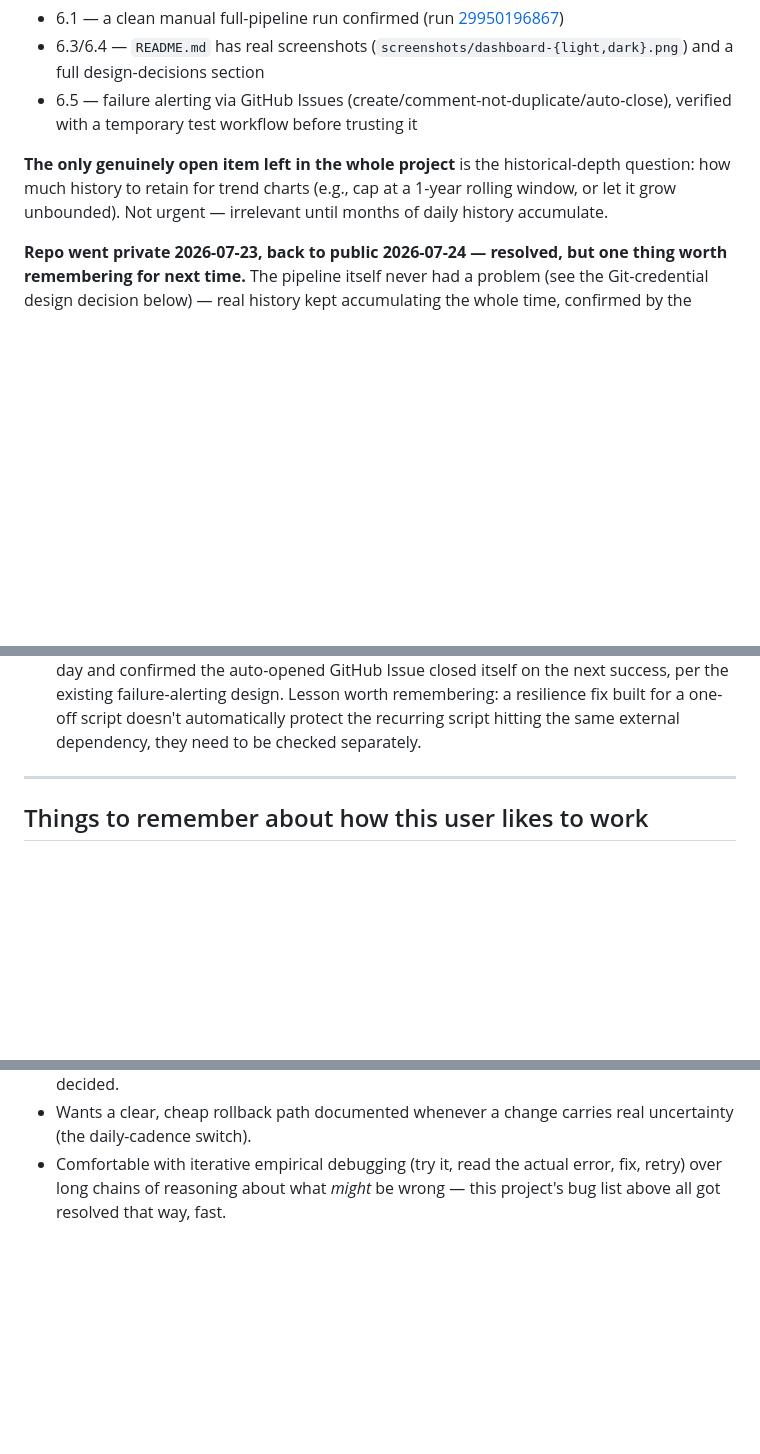
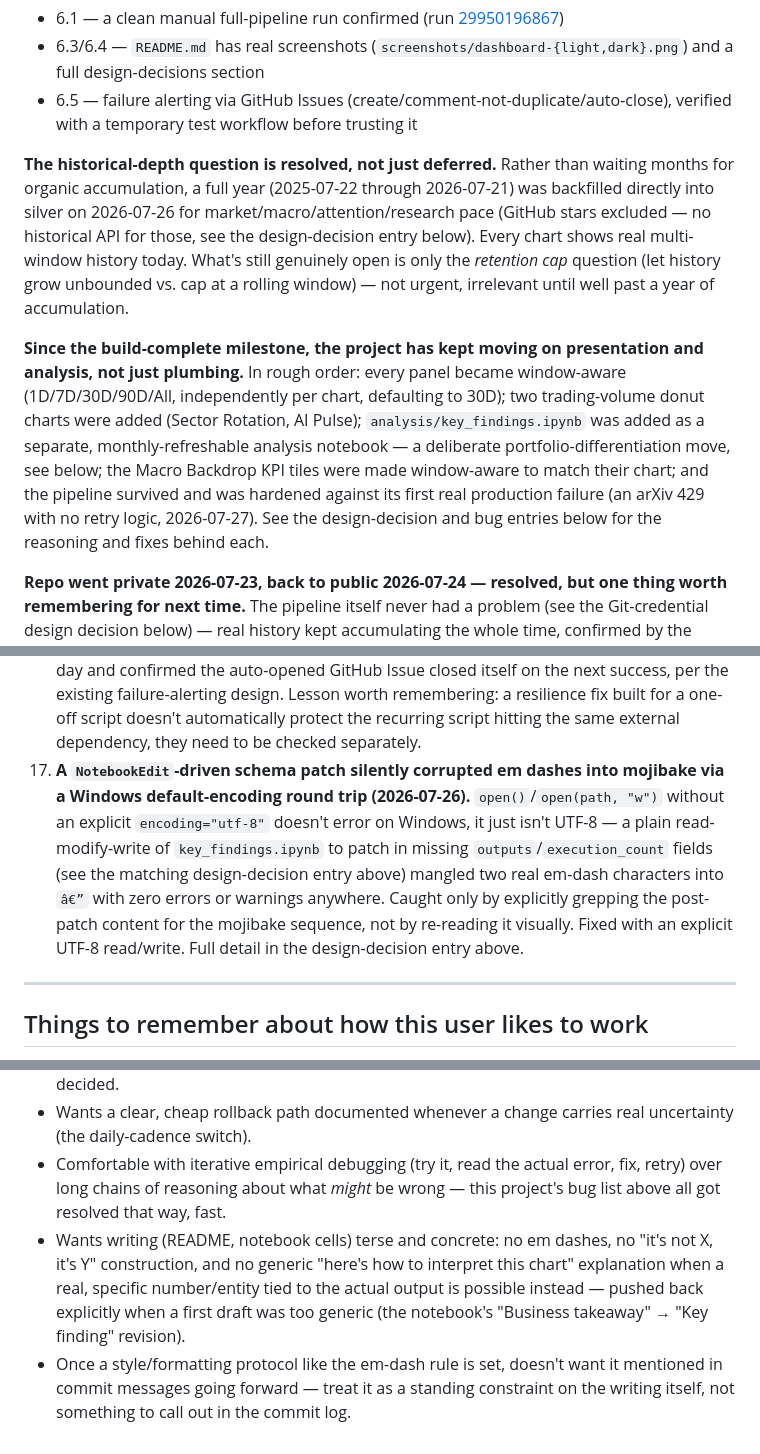
Before and after one commit to pdglenchur-glitch/market_ai_pulse, a Markdown page: PROJECT_MEMORY.md, 3 parts joined by grey strips. Drawn GitHub-style; blank space fills up the shorter version.

Commit message:
Bring PROJECT_MEMORY.md up to date with recent session work
Covers: resolved historical-depth backfill, donut charts, the
notebook's three-round narrative-cell revision, the mojibake
encoding bug, and the window-aware macro KPI fix.

```diff
--- a/PROJECT_MEMORY.md
+++ b/PROJECT_MEMORY.md
@@ -17,7 +17,9 @@ Other Phase 6 pieces, for reference:
 - 6.3/6.4 — `README.md` has real screenshots (`screenshots/dashboard-{light,dark}.png`) and a full design-decisions section
 - 6.5 — failure alerting via GitHub Issues (create/comment-not-duplicate/auto-close), verified with a temporary test workflow before trusting it
 
-**The only genuinely open item left in the whole project** is the historical-depth question: how much history to retain for trend charts (e.g., cap at a 1-year rolling window, or let it grow unbounded). Not urgent — irrelevant until months of daily history accumulate.
+**The historical-depth question is resolved, not just deferred.** Rather than waiting months for organic accumulation, a full year (2025-07-22 through 2026-07-21) was backfilled directly into silver on 2026-07-26 for market/macro/attention/research pace (GitHub stars excluded — no historical API for those, see the design-decision entry below). Every chart shows real multi-window history today. What's still genuinely open is only the *retention cap* question (let history grow unbounded vs. cap at a rolling window) — not urgent, irrelevant until well past a year of accumulation.
+
+**Since the build-complete milestone, the project has kept moving on presentation and analysis, not just plumbing.** In rough order: every panel became window-aware (1D/7D/30D/90D/All, independently per chart, defaulting to 30D); two trading-volume donut charts were added (Sector Rotation, AI Pulse); `analysis/key_findings.ipynb` was added as a separate, monthly-refreshable analysis notebook — a deliberate portfolio-differentiation move, see below; the Macro Backdrop KPI tiles were made window-aware to match their chart; and the pipeline survived and was hardened against its first real production failure (an arXiv 429 with no retry logic, 2026-07-27). See the design-decision and bug entries below for the reasoning and fixes behind each.
 
 **Repo went private 2026-07-23, back to public 2026-07-24 — resolved, but one thing worth remembering for next time.** The pipeline itself never had a problem (see the Git-credential design decision below) — real history kept accumulating the whole time, confirmed by the scheduled run above and by genuinely new dates showing up in `research_pace.json`/`dev_momentum.json`/`ai_vs_market.json` after going public again.
 
@@ -96,6 +102,7 @@ Roughly chronological. Several of these were only caught by actually running thi
 14. **Cleaned up three dead gold columns** (`sector_rotation.trailing_5d_return`, `dev_momentum.weekly_star_growth`, `research_pace.change_from_prior_week`) found during the same audit. All three were the *original*, fixed-window implementation of "return/growth over time," superseded when the per-chart window-selector feature added equivalent (and more flexible) client-side computation — confirmed via grep that `dashboard.js` no longer references any of them before removing.
 15. **`pull_market_data.py` could write a row with real volume but NaN OHLC, which then broke the entire dashboard, not just Market Snapshot.** Surfaced during the 2026-07-26 historical backfill when yfinance returned a not-yet-settled trading day; `history.dropna(how="all")` only drops a row if *every* column is NaN, so a volume-present/OHLC-NaN row sailed through as "latest." Python's `json.dumps()` then serialized that NaN as a bare, unquoted `NaN` token — legal to Python (`allow_nan=True` is the default) but not valid JSON, so the browser's `JSON.parse()` threw and every chart reading `market_daily.json` (Market Snapshot, Sector Rotation, Volatility, AI-vs-market) broke at once, while unrelated panels sourced from other tables kept working — a useful diagnostic signal in hindsight. Fixed at both ends: `dropna(subset=["Open","High","Low","Close"])` so ingestion never selects a partially-null row as "latest," and `export_gold_to_json.py` now sanitizes any stray NaN/inf to `null` before dumping (with `allow_nan=False` as a hard backstop, so a *future* gap fails loudly in CI instead of silently shipping broken JSON to the live site).
 16. **The scheduled pipeline actually failed for the first time in production on 2026-07-27**, a real arXiv 429 with zero retry logic in `pull_research_pace.py`. This was a known-fixable failure mode; the same retry-with-backoff pattern already existed in the (now-deleted) one-off historical backfill script, since its arXiv leg hit the identical error during the 2026-07-26 backfill, but that fix was never ported back into the recurring daily script that hits the same API every single run. Fixed by adding the same backoff loop (handles both 429s and generic request exceptions) to `pull_research_pace.py`, then manually re-ran the pipeline for the day and confirmed the auto-opened GitHub Issue closed itself on the next success, per the existing failure-alerting design. Lesson worth remembering: a resilience fix built for a one-off script doesn't automatically protect the recurring script hitting the same external dependency, they need to be checked separately.
+17. **A `NotebookEdit`-driven schema patch silently corrupted em dashes into mojibake via a Windows default-encoding round trip (2026-07-26).** `open()`/`open(path, "w")` without an explicit `encoding="utf-8"` doesn't error on Windows, it just isn't UTF-8 — a plain read-modify-write of `key_findings.ipynb` to patch in missing `outputs`/`execution_count` fields (see the matching design-decision entry above) mangled two real em-dash characters into `â€”` with zero errors or warnings anywhere. Caught only by explicitly grepping the post-patch content for the mojibake sequence, not by re-reading it visually. Fixed with an explicit UTF-8 read/write. Full detail in the design-decision entry above.
 
 ---
 
@@ -105,3 +112,5 @@ Roughly chronological. Several of these were only caught by actually running thi
 - Appreciates being asked before scope expands beyond what was literally planned (e.g., the market-data ticker expansion, the schema-layout ambiguity) rather than having it silently decided.
 - Wants a clear, cheap rollback path documented whenever a change carries real uncertainty (the daily-cadence switch).
 - Comfortable with iterative empirical debugging (try it, read the actual error, fix, retry) over long chains of reasoning about what *might* be wrong — this project's bug list above all got resolved that way, fast.
+- Wants writing (README, notebook cells) terse and concrete: no em dashes, no "it's not X, it's Y" construction, and no generic "here's how to interpret this chart" explanation when a real, specific number/entity tied to the actual output is possible instead — pushed back explicitly when a first draft was too generic (the notebook's "Business takeaway" → "Key finding" revision).
+- Once a style/formatting protocol like the em-dash rule is set, doesn't want it mentioned in commit messages going forward — treat it as a standing constraint on the writing itself, not something to call out in the commit log.
```
Also changed, not shown: other parts of PROJECT_MEMORY.md (+4 -0 lines).
